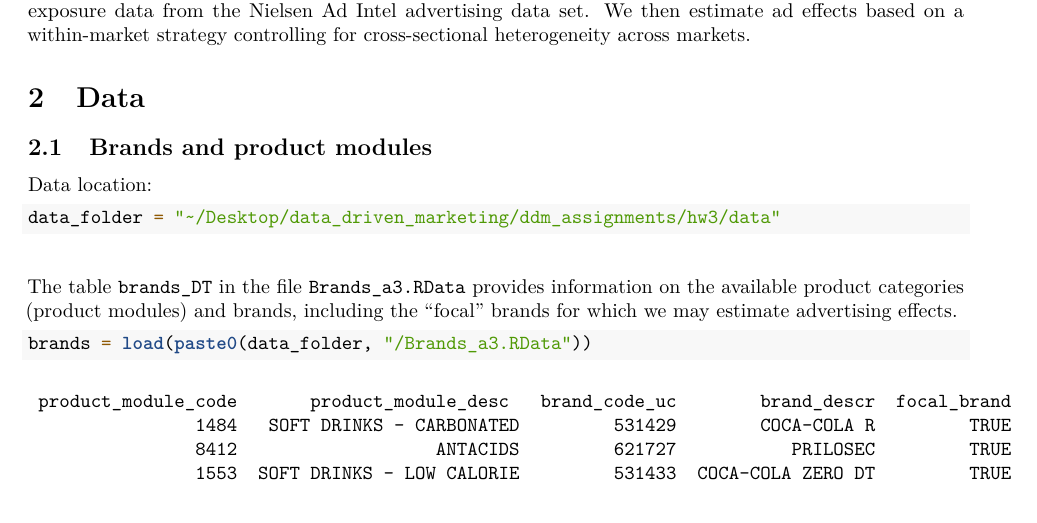
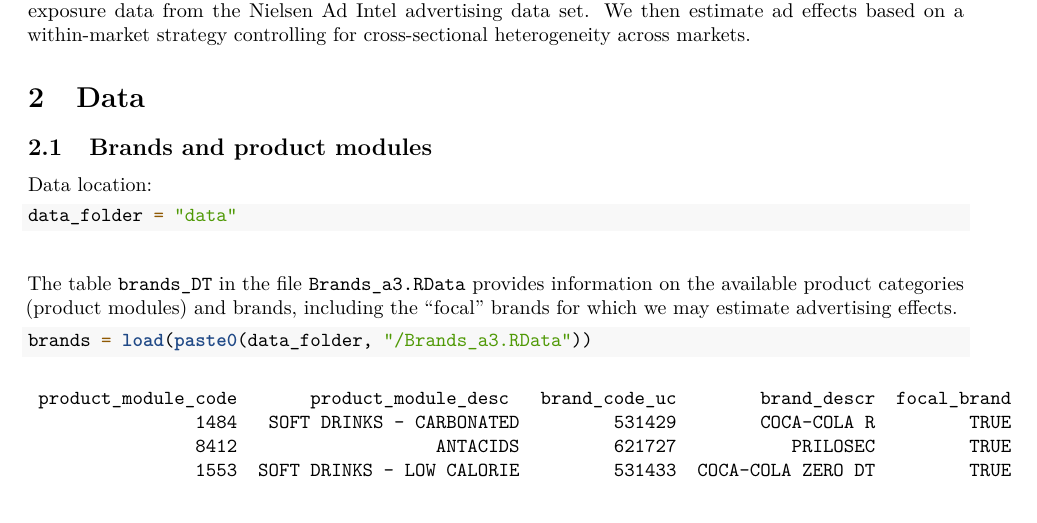
Before and after one commit to bheim/data_driven_marketing, an R Markdown document (ddm_assignments/hw3/Advertising-Effects.Rmd): part of page 2 of 12, cut so that both start at the same text. Rendered offline with R 4.5, knitr and Pandoc, then LaTeX, with nearby package versions; some code elsewhere in the file could not run offline.

Commit message:
revert to move data

````diff
--- a/ddm_assignments/hw3/Advertising-Effects.Rmd
+++ b/ddm_assignments/hw3/Advertising-Effects.Rmd
@@ -51,7 +51,7 @@ We first combine store-level sales data from the Nielsen RMS scanner data set wi
 Data location:
 
 ```{r}
-data_folder = "~/Desktop/data_driven_marketing/ddm_assignments/hw3/data"
+data_folder = "data"
 ```
 
 \bigskip
````
Also changed, not shown: ddm_assignments/hw3/Advertising-Effects.Rmd (2 more changed lines).
